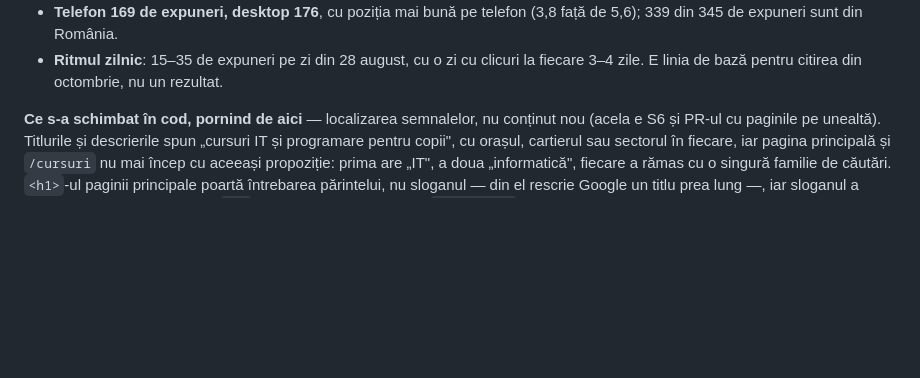
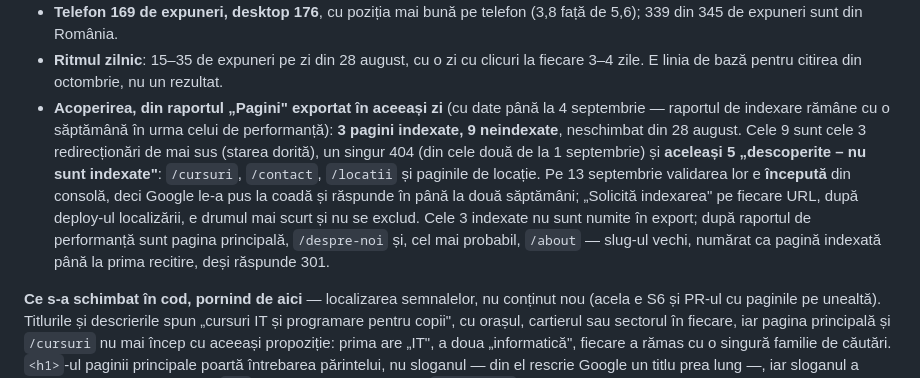
Before and after one commit to AlexePaul/ITBridge, a Markdown page: docs/epics/E19-seo-geo.md, the part around the change. Drawn GitHub-style; blank space fills up the shorter version.

Commit message:
docs(E19): record the 13 September coverage reading
The "Pages" report exported the same day, with data to 4 September:
3 pages indexed, 9 not, unchanged since 28 August — the three canonical
redirects, one 404, and the same five "discovered, currently not
indexed" URLs as on 1 September, whose validation was started from the
console on 13 September. Recorded beside the performance reading so the
October comparison has both halves. Must be mirrored onto release/stage.

Co-Authored-By: Claude Fable 5.1 <noreply@anthropic.com>
Claude-Session: https://claude.ai/code/session_01AWPXNv682RjHDaty5iMywT

```diff
--- a/docs/epics/E19-seo-geo.md
+++ b/docs/epics/E19-seo-geo.md
@@ -250,6 +250,16 @@ București.**
   din 345 de expuneri sunt din România.
 - **Ritmul zilnic**: 15–35 de expuneri pe zi din 28 august, cu o zi cu clicuri la fiecare 3–4 zile.
   E linia de bază pentru citirea din octombrie, nu un rezultat.
+- **Acoperirea, din raportul „Pagini" exportat în aceeași zi** (cu date până la 4 septembrie —
+  raportul de indexare rămâne cu o săptămână în urma celui de performanță): **3 pagini indexate,
+  9 neindexate**, neschimbat din 28 august. Cele 9 sunt cele 3 redirecționări de mai sus (starea
+  dorită), un singur 404 (din cele două de la 1 septembrie) și **aceleași 5 „descoperite – nu sunt
+  indexate"**: `/cursuri`, `/contact`, `/locatii` și paginile de locație. Pe 13 septembrie
+  validarea lor e **începută** din consolă, deci Google le-a pus la coadă și răspunde în până la
+  două săptămâni; „Solicită indexarea" pe fiecare URL, după deploy-ul localizării, e drumul mai
+  scurt și nu se exclud. Cele 3 indexate nu sunt numite în export; după raportul de performanță
+  sunt pagina principală, `/despre-noi` și, cel mai probabil, `/about` — slug-ul vechi, numărat ca
+  pagină indexată până la prima recitire, deși răspunde 301.
 
 **Ce s-a schimbat în cod, pornind de aici** — localizarea semnalelor, nu conținut nou (acela e S6
 și PR-ul cu paginile pe unealtă). Titlurile și descrierile spun „cursuri IT și programare pentru
```
